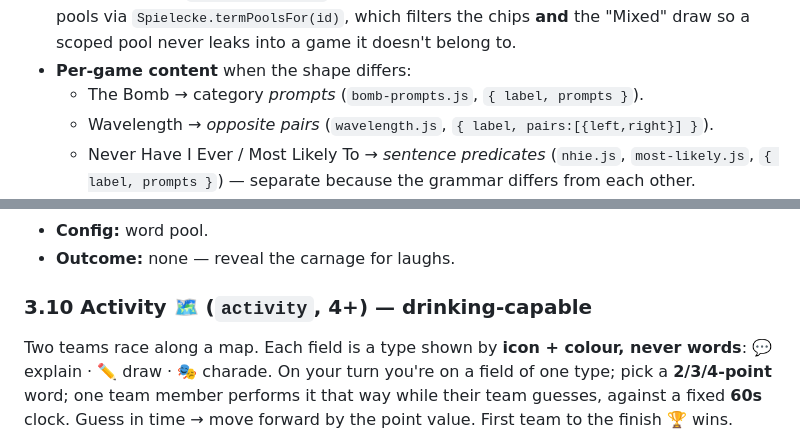
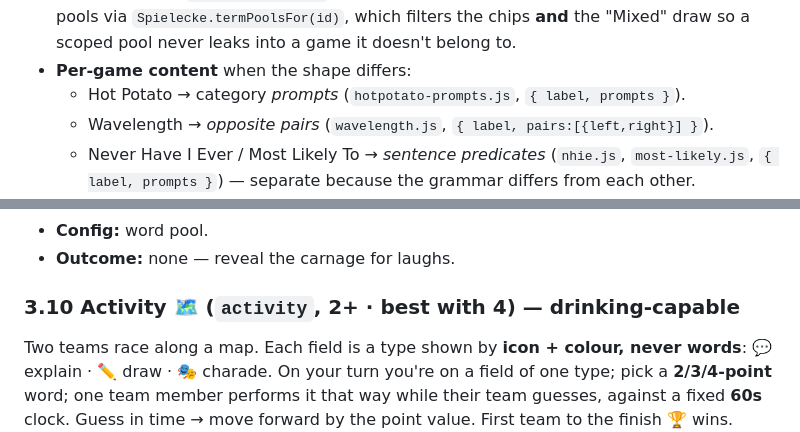
Before and after one commit to Paulskrrr/Spielecke, a Markdown page: PARTY-APP-SPEC.md, 2 parts joined by grey strips. Rendered like a GitHub page.

```diff
--- a/PARTY-APP-SPEC.md
+++ b/PARTY-APP-SPEC.md
@@ -220,7 +221,7 @@ Two shapes of content, by what the game needs:
   read their pools via `Spielecke.termPoolsFor(id)`, which filters the chips **and** the
   "Mixed" draw so a scoped pool never leaks into a game it doesn't belong to.
 - **Per-game content** when the shape differs:
-  - The Bomb → category *prompts* (`bomb-prompts.js`, `{ label, prompts }`).
+  - Hot Potato → category *prompts* (`hotpotato-prompts.js`, `{ label, prompts }`).
   - Wavelength → *opposite pairs* (`wavelength.js`, `{ label, pairs:[{left,right}] }`).
   - Never Have I Ever / Most Likely To → *sentence predicates* (`nhie.js`, `most-likely.js`,
     `{ label, prompts }`) — separate because the grammar differs from each other.
@@ -335,7 +345,7 @@ the whole chain at the end.
 - **Config:** word pool.
 - **Outcome:** none — reveal the carnage for laughs.
 
-### 3.10 Activity 🗺️ (`activity`, 4+) — drinking-capable
+### 3.10 Activity 🗺️ (`activity`, 2+ · best with 4) — drinking-capable
 
 Two teams race along a map. Each field is a type shown by **icon + colour, never words**:
 💬 explain · ✏️ draw · 🎭 charade. On your turn you're on a field of one type; pick a
```
Also changed, not shown: other parts of PARTY-APP-SPEC.md (+40 -24 lines), ZEITZUNDER.md (+20 -13 lines).
